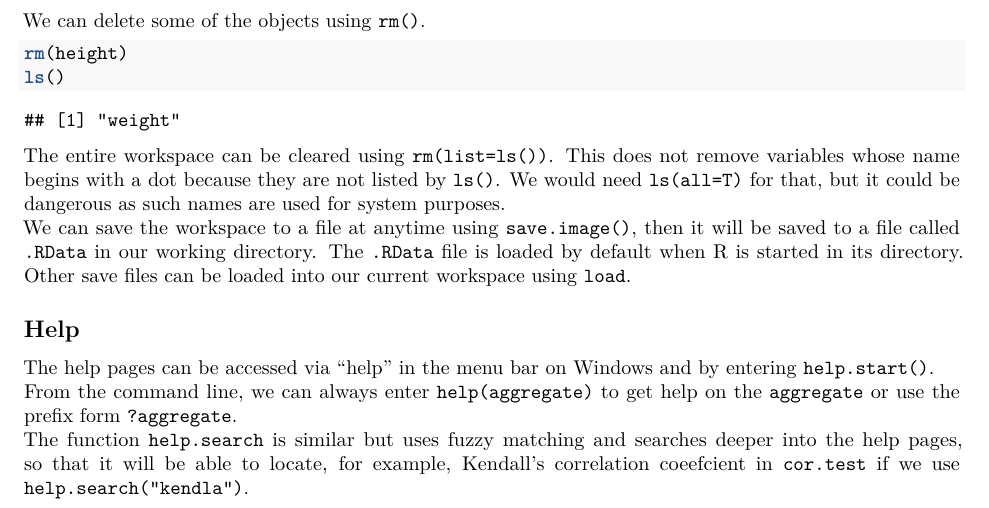
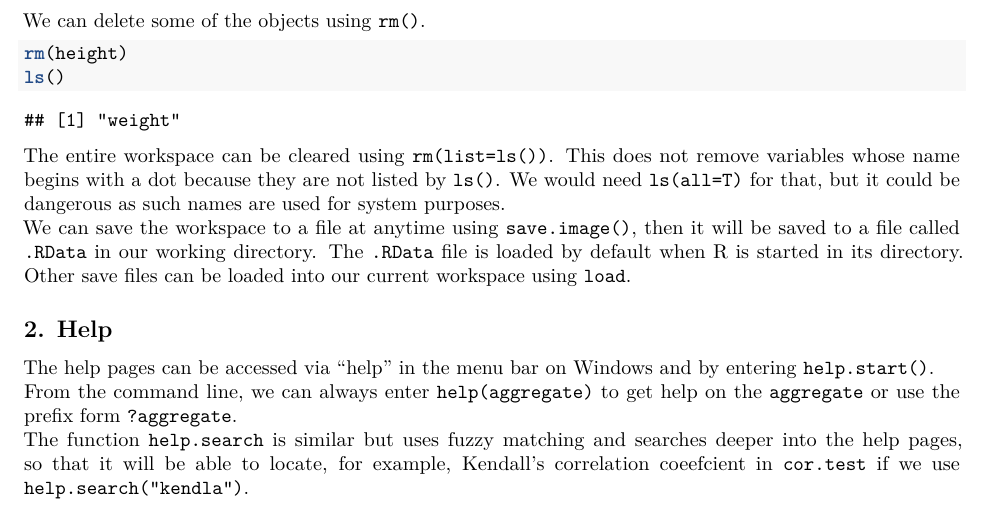
Before and after one commit to ooijunyu/ch2010, an R Markdown document (Introductory Statistics with R/02-TheREnvironment.rmd): part of the page, cut so that both start at the same text. Rendered offline with R 4.5, knitr and Pandoc, then LaTeX, with nearby package versions.

Commit message:
Added numbering (2.) for "Help" section.

```diff
--- a/Introductory Statistics with R/02-TheREnvironment.rmd
+++ b/Introductory Statistics with R/02-TheREnvironment.rmd
@@ -20,7 +20,7 @@ ls()
 The entire workspace can be cleared using `rm(list=ls())`. This does not remove variables whose name begins with a dot because they are not listed by `ls()`. We would need `ls(all=T)` for that, but it could be dangerous as such names are used for system purposes.
 We can save the workspace to a file at anytime using `save.image()`, then it will be saved to a file called `.RData` in our working directory. The `.RData` file is loaded by default when R is started in its directory. Other save files can be loaded into our current workspace using `load`.
 
-## Help
+## 2. Help
 The help pages can be accessed via "help" in the menu bar on Windows and by entering `help.start()`.
 From the command line, we can always enter `help(aggregate)` to get help on the `aggregate` or use the prefix form `?aggregate`.
 The function `help.search` is similar but uses fuzzy matching and searches deeper into the help pages, so that it will be able to locate, for example, Kendall's correlation coeefcient in `cor.test` if we use `help.search("kendla")`.
```
